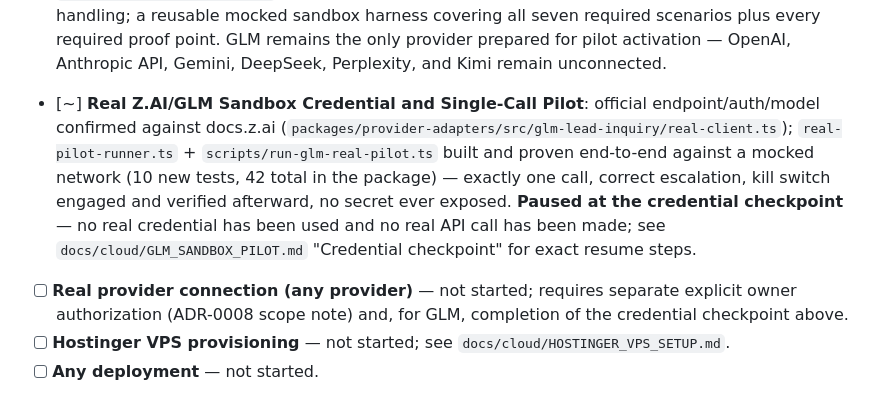
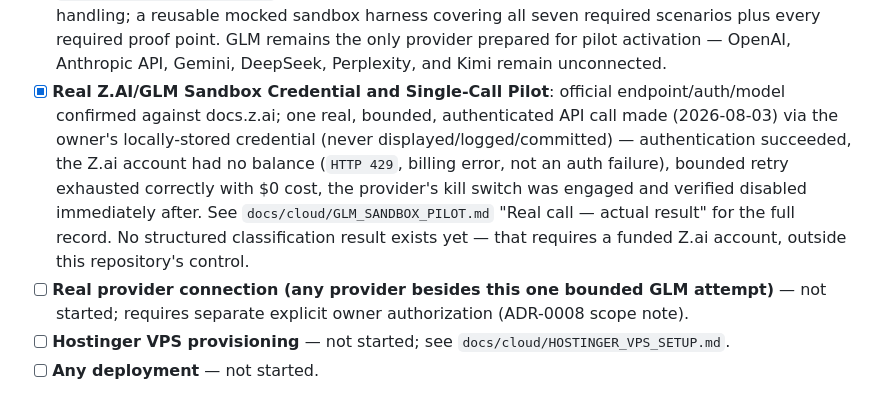
Before and after one commit to Rumman2026/AI-company-OS, a Markdown page: docs/cloud/IMPLEMENTATION_CHECKLIST.md, the part around the change. Drawn GitHub-style.

```diff
--- a/docs/cloud/IMPLEMENTATION_CHECKLIST.md
+++ b/docs/cloud/IMPLEMENTATION_CHECKLIST.md
@@ -57,20 +57,20 @@ actually exists — do not mark a stage done without it (see
       the only provider prepared for pilot activation — OpenAI,
       Anthropic API, Gemini, DeepSeek, Perplexity, and Kimi remain
       unconnected.
-- [~] **Real Z.AI/GLM Sandbox Credential and Single-Call Pilot**:
-  official endpoint/auth/model confirmed against docs.z.ai
-  (`packages/provider-adapters/src/glm-lead-inquiry/real-client.ts`);
-  `real-pilot-runner.ts` + `scripts/run-glm-real-pilot.ts` built and
-  proven end-to-end against a mocked network (10 new tests, 42
-  total in the package) — exactly one call, correct escalation,
-  kill switch engaged and verified afterward, no secret ever
-  exposed. **Paused at the credential checkpoint** — no real
-  credential has been used and no real API call has been made; see
-  `docs/cloud/GLM_SANDBOX_PILOT.md` "Credential checkpoint" for
-  exact resume steps.
-- [ ] **Real provider connection (any provider)** — not started;
-      requires separate explicit owner authorization (ADR-0008 scope
-      note) and, for GLM, completion of the credential checkpoint above.
+- [x] **Real Z.AI/GLM Sandbox Credential and Single-Call Pilot**:
+      official endpoint/auth/model confirmed against docs.z.ai; one real,
+      bounded, authenticated API call made (2026-08-03) via the owner's
+      locally-stored credential (never displayed/logged/committed) —
+      authentication succeeded, the Z.ai account had no balance (`HTTP 429`,
+      billing error, not an auth failure), bounded retry exhausted correctly
+      with $0 cost, the provider's kill switch was engaged and verified
+      disabled immediately after. See `docs/cloud/GLM_SANDBOX_PILOT.md`
+      "Real call — actual result" for the full record. No structured
+      classification result exists yet — that requires a funded Z.ai account,
+      outside this repository's control.
+- [ ] **Real provider connection (any provider besides this one bounded
+      GLM attempt)** — not started; requires separate explicit owner
+      authorization (ADR-0008 scope note).
 - [ ] **Hostinger VPS provisioning** — not started; see
       `docs/cloud/HOSTINGER_VPS_SETUP.md`.
 - [ ] **Any deployment** — not started.
```
Also changed, not shown: docs/cloud/GLM_SANDBOX_PILOT.md (+55 -15 lines).
